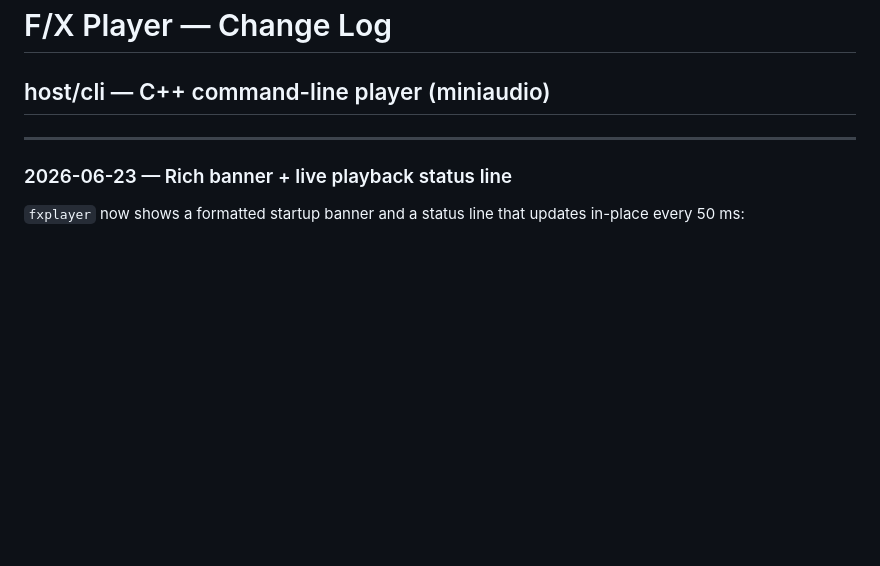
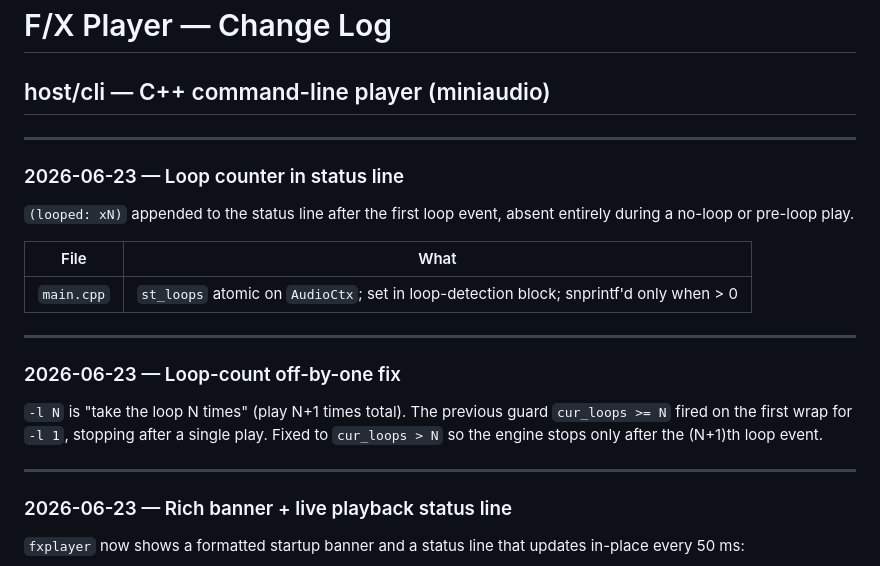
Before and after one commit to fstollar/fxplayer, a Markdown page: CHANGELOG.md, the part around the change. GitHub-like rendering; blank space fills up the shorter version.

```diff
--- a/CHANGELOG.md
+++ b/CHANGELOG.md
@@ -1,6 +1,26 @@
 # F/X Player — Change Log
 
 ## host/cli — C++ command-line player (miniaudio)
+
+---
+
+### 2026-06-23 — Loop counter in status line
+
+`(looped: xN)` appended to the status line after the first loop event,
+absent entirely during a no-loop or pre-loop play.
+
+| File | What |
+|---|---|
+| `main.cpp` | `st_loops` atomic on `AudioCtx`; set in loop-detection block; snprintf'd only when > 0 |
+
+---
+
+### 2026-06-23 — Loop-count off-by-one fix
+
+`-l N` is "take the loop N times" (play N+1 times total).  The previous
+guard `cur_loops >= N` fired on the first wrap for `-l 1`, stopping after
+a single play.  Fixed to `cur_loops > N` so the engine stops only after
+the (N+1)th loop event.
 
 ---
 
```
Also changed, not shown: CLAUDE.md (+6 -4 lines).
